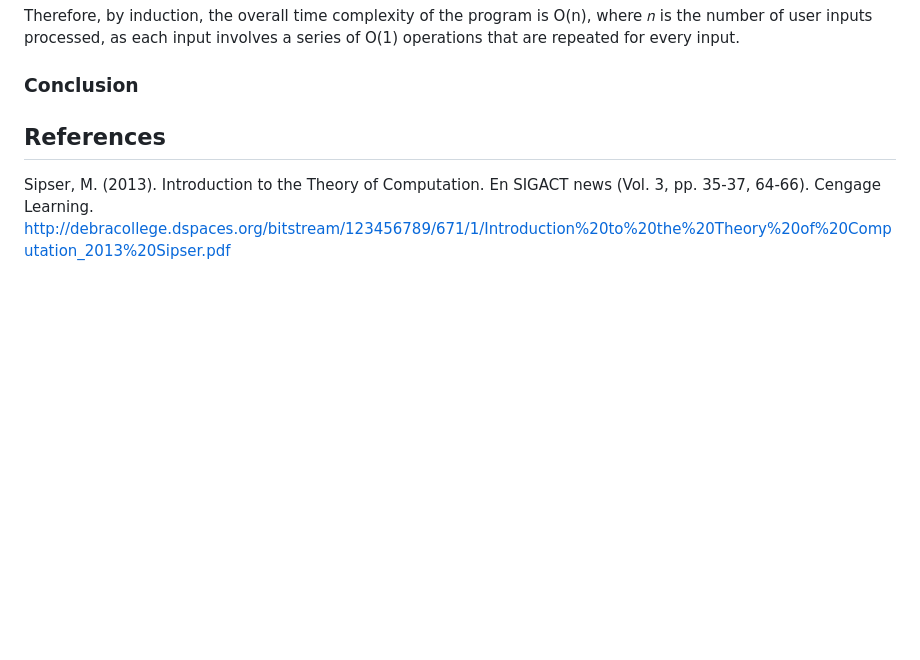
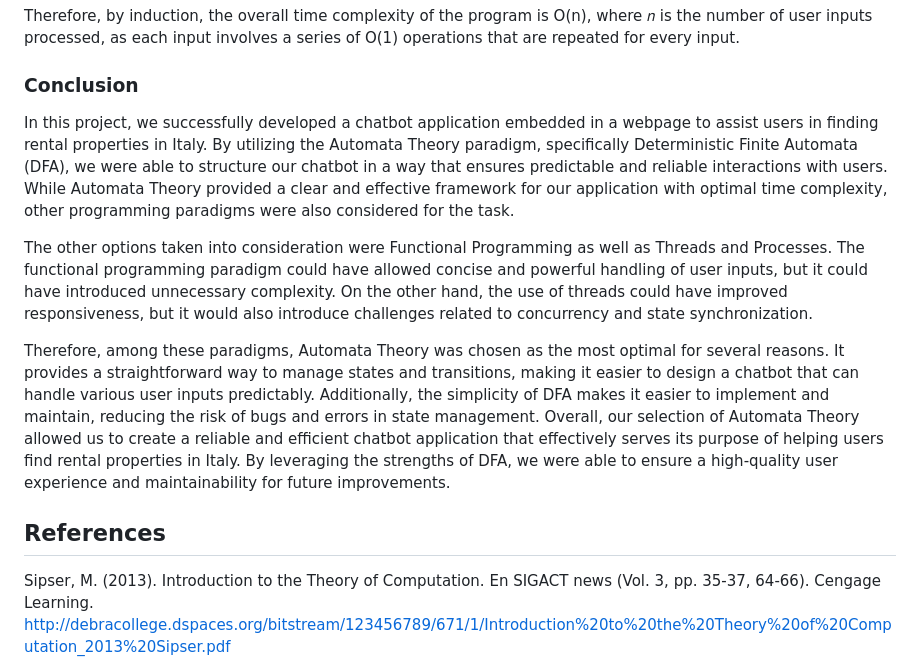
Before and after one commit to paolamgarrido/E4_Paradigm, a Markdown page: README.md, the part around the change. GitHub-like rendering; blank space fills up the shorter version.

```diff
--- a/README.md
+++ b/README.md
@@ -131,6 +131,12 @@ Therefore, by induction, the overall time complexity of the program is O(n), whe
 
 ### Conclusion
 
+In this project, we successfully developed a chatbot application embedded in a webpage to assist users in finding rental properties in Italy. By utilizing the Automata Theory paradigm, specifically Deterministic Finite Automata (DFA), we were able to structure our chatbot in a way that ensures predictable and reliable interactions with users. While Automata Theory provided a clear and effective framework for our application with optimal time complexity, other programming paradigms were also considered for the task.
+
+The other options taken into consideration were Functional Programming as well as Threads and Processes. The functional programming paradigm could have allowed concise and powerful handling of user inputs, but it could have introduced unnecessary complexity. On the other hand, the use of threads could have improved responsiveness, but it would also introduce challenges related to concurrency and state synchronization.
+
+Therefore, among these paradigms, Automata Theory was chosen as the most optimal for several reasons. It provides a straightforward way to manage states and transitions, making it easier to design a chatbot that can handle various user inputs predictably. Additionally, the simplicity of DFA makes it easier to implement and maintain, reducing the risk of bugs and errors in state management. Overall, our selection of Automata Theory allowed us to create a reliable and efficient chatbot application that effectively serves its purpose of helping users find rental properties in Italy. By leveraging the strengths of DFA, we were able to ensure a high-quality user experience and maintainability for future improvements.
+
 
 ## References
 
```
